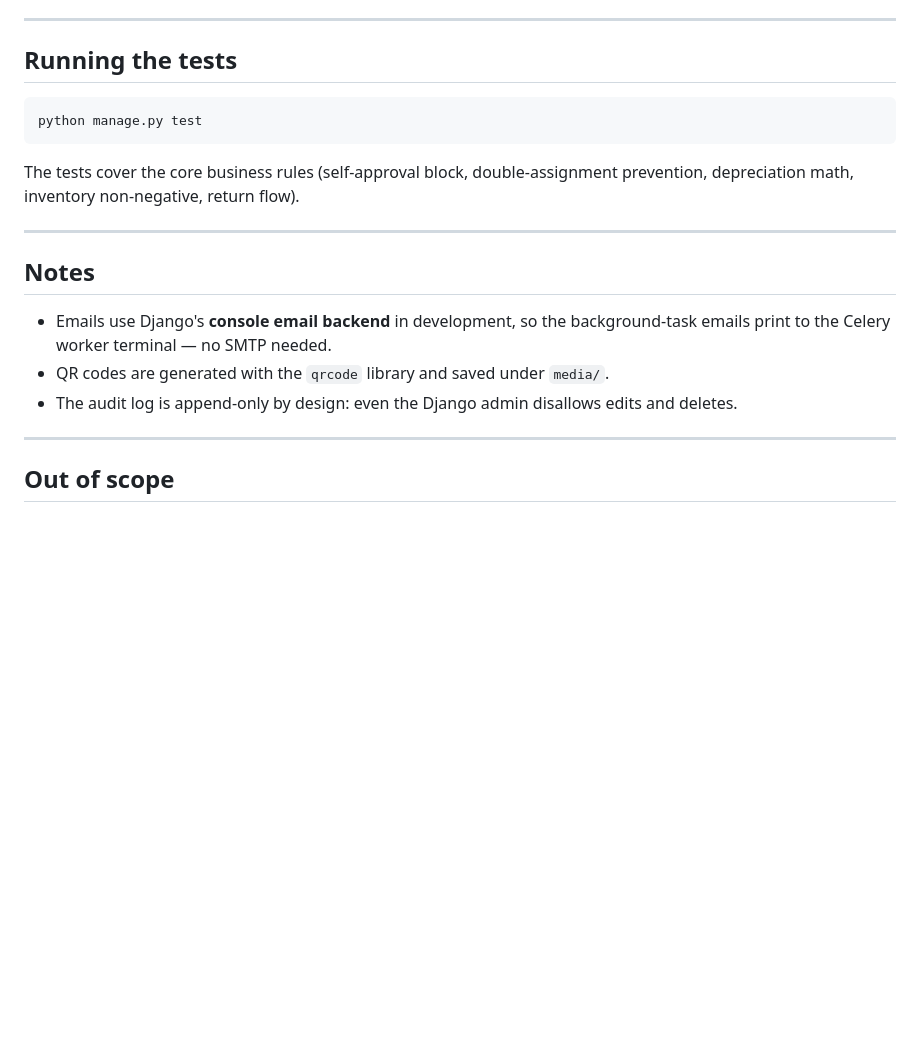
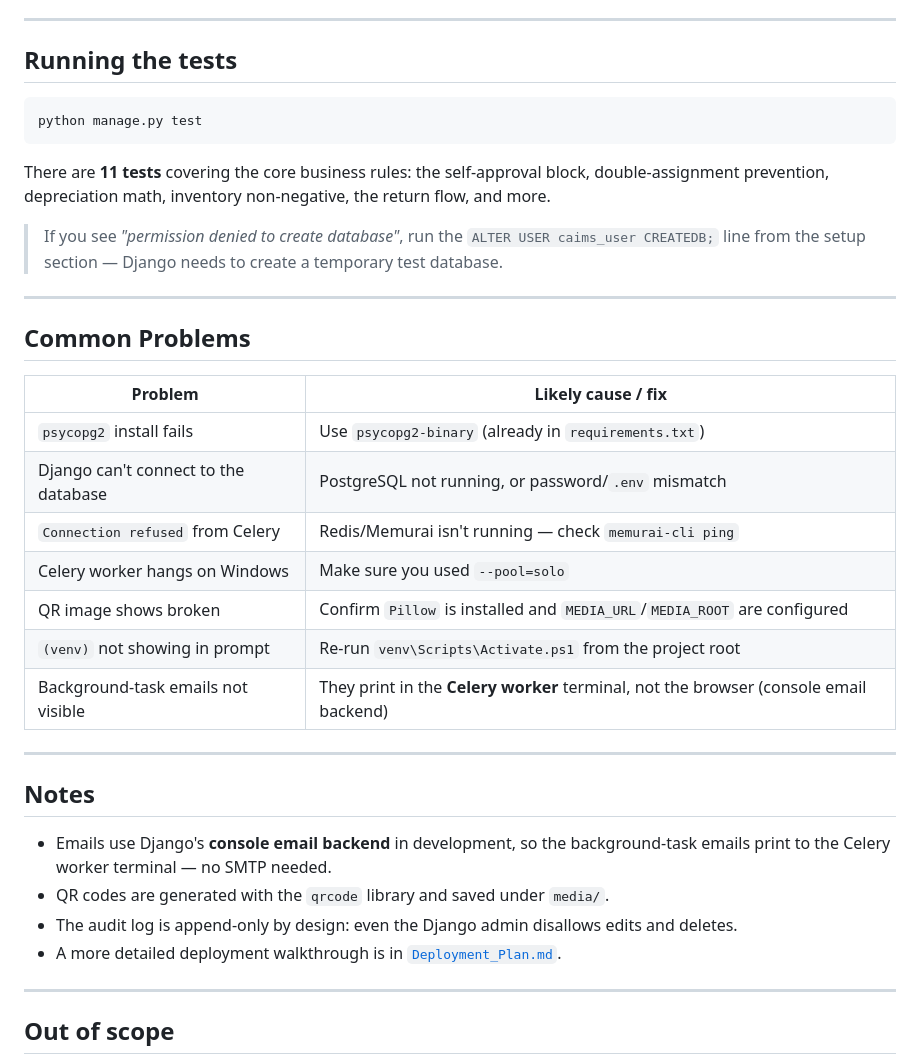
Before and after one commit to FN1122/Corporate-Asset-Inventory-System, a Markdown page: README.md, the part around one of its changes. Drawn GitHub-style; blank space fills up the shorter version.

````diff
--- a/README.md
+++ b/README.md
@@ -98,12 +242,31 @@ All use the password **`demopass123`**:
 
 ## Running the tests
 
-```bash
+```powershell
 python manage.py test
 ```
 
-The tests cover the core business rules (self-approval block, double-assignment
-prevention, depreciation math, inventory non-negative, return flow).
+There are **11 tests** covering the core business rules: the self-approval
+block, double-assignment prevention, depreciation math, inventory
+non-negative, the return flow, and more.
+
+> If you see *"permission denied to create database"*, run the
+> `ALTER USER caims_user CREATEDB;` line from the setup section — Django
+> needs to create a temporary test database.
+
+---
+
+## Common Problems
+
+| Problem                                | Likely cause / fix                                                                  |
+| -------------------------------------- | ----------------------------------------------------------------------------------- |
+| `psycopg2` install fails               | Use `psycopg2-binary` (already in `requirements.txt`)                               |
+| Django can't connect to the database   | PostgreSQL not running, or password/`.env` mismatch                                 |
+| `Connection refused` from Celery       | Redis/Memurai isn't running — check `memurai-cli ping`                              |
+| Celery worker hangs on Windows         | Make sure you used `--pool=solo`                                                    |
+| QR image shows broken                  | Confirm `Pillow` is installed and `MEDIA_URL`/`MEDIA_ROOT` are configured           |
+| `(venv)` not showing in prompt         | Re-run `venv\Scripts\Activate.ps1` from the project root                            |
+| Background-task emails not visible     | They print in the **Celery worker** terminal, not the browser (console email backend) |
 
 ---
 
@@ -114,6 +277,8 @@ prevention, depreciation math, inventory non-negative, return flow).
 - QR codes are generated with the `qrcode` library and saved under `media/`.
 - The audit log is append-only by design: even the Django admin disallows
   edits and deletes.
+- A more detailed deployment walkthrough is in
+  [`Deployment_Plan.md`](Deployment_Plan.md).
 
 ---
 
````
Also changed, not shown: other parts of README.md (+173 -29 lines).
